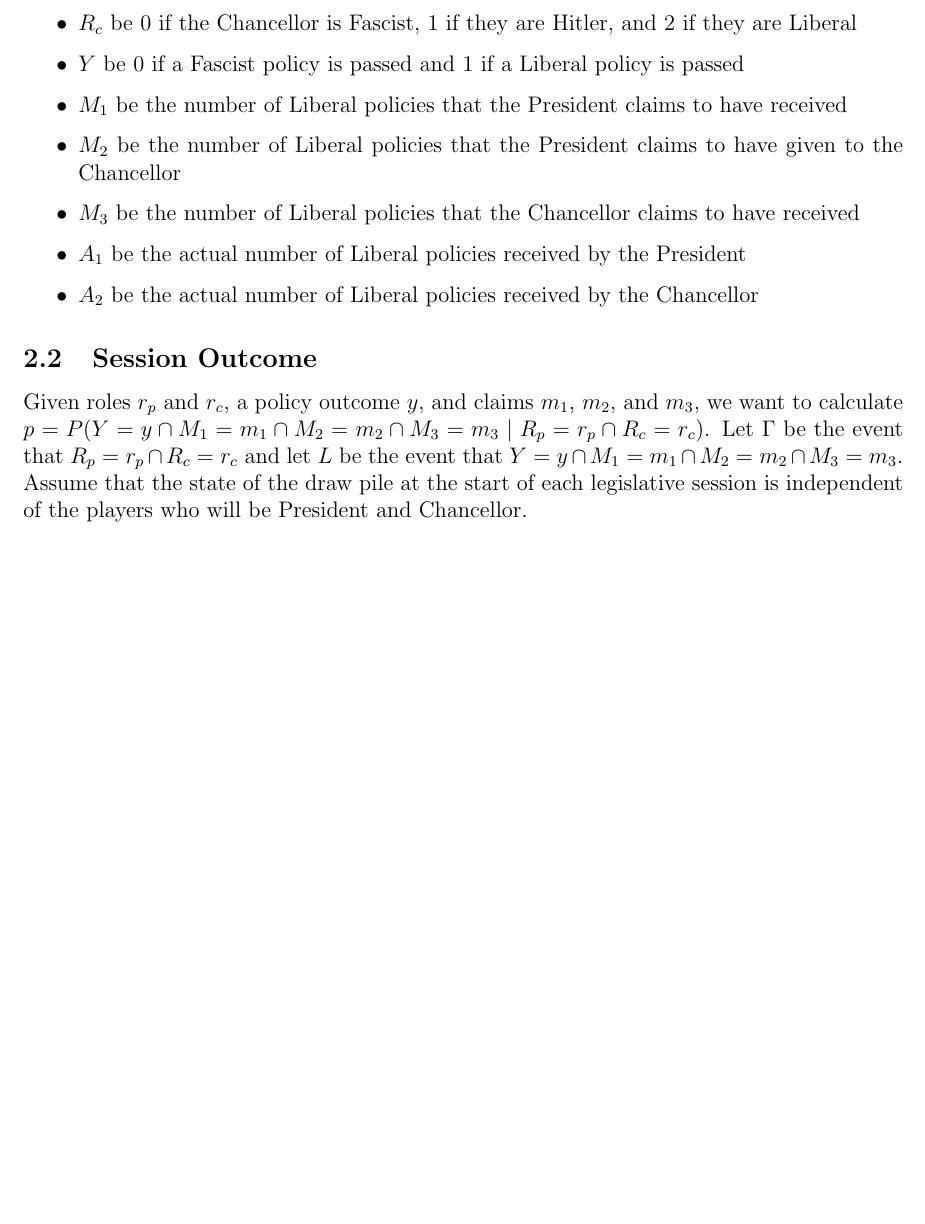
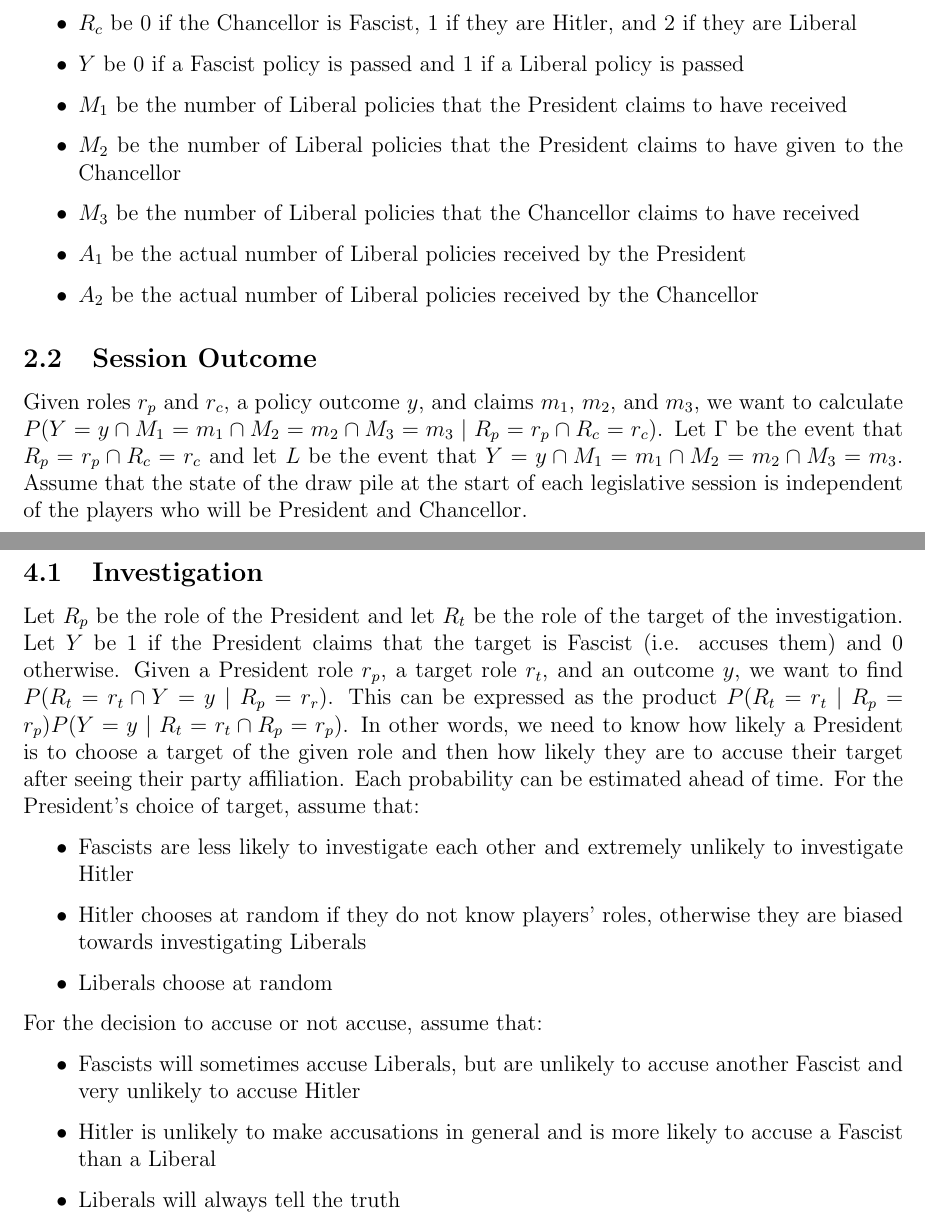
Before and after one commit to louis-hildebrand/SH-Prediction, a LaTeX document (prediction/README.tex): part of page 2 of 6 before the commit and two parts of pages 2 and 6 of 7 after it, the two joined at a grey line, cut so that both start at the same text, the shorter picture padded with empty space. Compiled offline with pdfLaTeX.

Commit message:
Document formula for investigations

```diff
--- a/prediction/README.tex
+++ b/prediction/README.tex
@@ -52,7 +52,7 @@ Given an assignment of roles, the roles of the President and the Chancellor are
 \end{itemize}
 
 \subsection{Session Outcome}
-Given roles $r_p$ and $r_c$, a policy outcome $y$, and claims $m_1$, $m_2$, and $m_3$, we want to calculate $p = P(Y=y \cap M_1=m_1 \cap M_2=m_2 \cap M_3=m_3 \mid R_p=r_p \cap R_c=r_c)$. Let $\Gamma$ be the event that $R_p=r_p \cap R_c=r_c$ and let $L$ be the event that $Y=y \cap M_1=m_1 \cap M_2=m_2 \cap M_3=m_3$. Assume that the state of the draw pile at the start of each legislative session is independent of the players who will be President and Chancellor.
+Given roles $r_p$ and $r_c$, a policy outcome $y$, and claims $m_1$, $m_2$, and $m_3$, we want to calculate $P(Y=y \cap M_1=m_1 \cap M_2=m_2 \cap M_3=m_3 \mid R_p=r_p \cap R_c=r_c)$. Let $\Gamma$ be the event that $R_p=r_p \cap R_c=r_c$ and let $L$ be the event that $Y=y \cap M_1=m_1 \cap M_2=m_2 \cap M_3=m_3$. Assume that the state of the draw pile at the start of each legislative session is independent of the players who will be President and Chancellor.
 
 Then
 \begin{align*}
@@ -134,7 +134,22 @@ In this case, the PMF of $X_{j+1}$ is
 \end{align*}
 
 \newpage
-\section{President Actions}
-\dots
+\section{Executive Actions}
+\subsection{Investigation}
+Let $R_p$ be the role of the President and let $R_t$ be the role of the target of the investigation. Let $Y$ be 1 if the President claims that the target is Fascist (i.e. accuses them) and 0 otherwise. Given a President role $r_p$, a target role $r_t$, and an outcome $y$, we want to find $P(R_t=r_t \cap Y=y \mid R_p=r_r)$. This can be expressed as the product $P(R_t=r_t \mid R_p=r_p) P(Y=y \mid R_t=r_t \cap R_p=r_p)$. In other words, we need to know how likely a President is to choose a target of the given role and then how likely they are to accuse their target after seeing their party affiliation. Each probability can be estimated ahead of time. For the President's choice of target, assume that:
+\begin{itemize}
+	\item Fascists are less likely to investigate each other and extremely unlikely to investigate Hitler
+	\item Hitler chooses at random if they do not know players' roles, otherwise they are biased towards investigating Liberals
+	\item Liberals choose at random
+\end{itemize}
+For the decision to accuse or not accuse, assume that:
+\begin{itemize}
+	\item Fascists will sometimes accuse Liberals, but are unlikely to accuse another Fascist and very unlikely to accuse Hitler
+	\item Hitler is unlikely to make accusations in general and is more likely to accuse a Fascist than a Liberal
+	\item Liberals will always tell the truth
+\end{itemize}
+
+\newpage
+\subsection{Policy Peek}
 
 \end{document}
```
Also changed, not shown: prediction/README.pdf.
